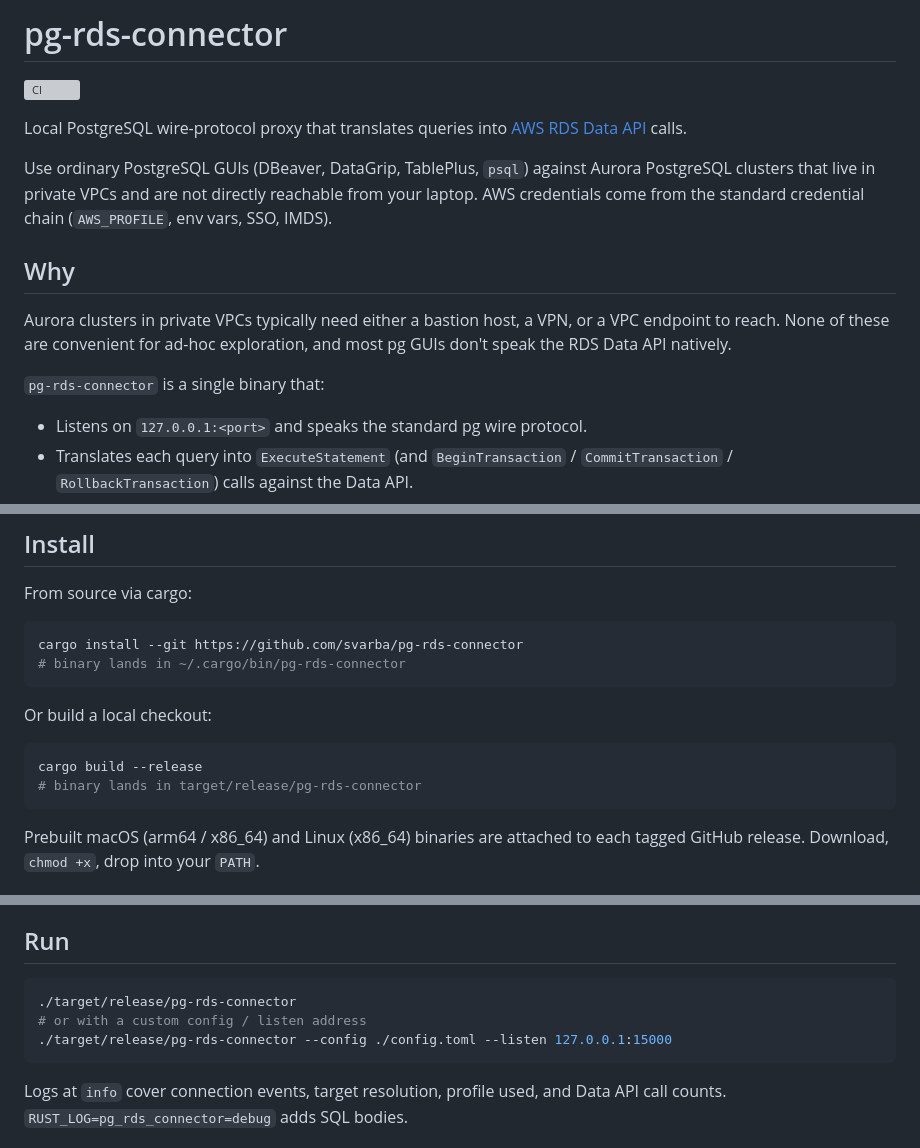
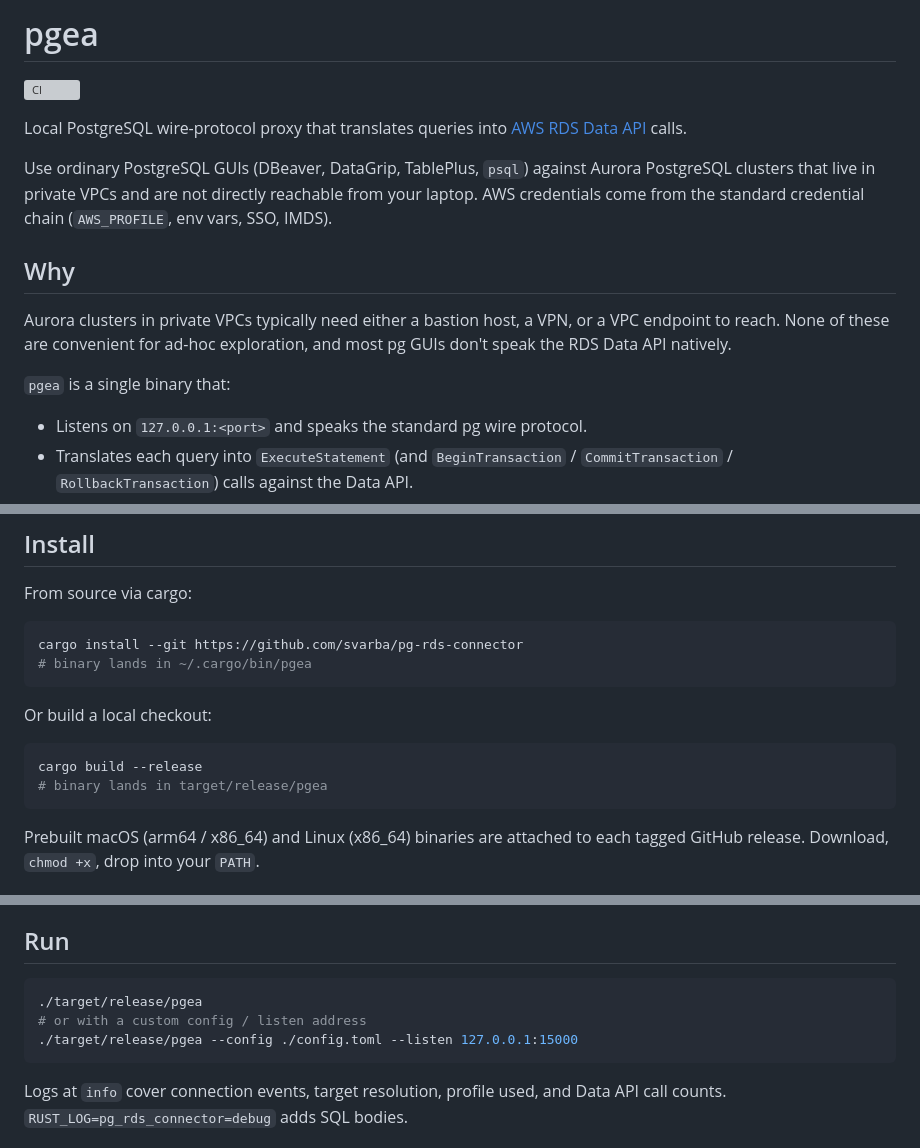
Before and after one commit to ra100/pgea, a Markdown page: README.md, 3 parts joined by grey strips. Rendered like a GitHub page; grey boxes are pictures that could not be loaded.

Commit message:
docs(readme): rename display name + binary references to 'pgea'
Title heading, prose mentions, and binary references updated. GitHub
repo URLs (svarba/pg-rds-connector) and the design spec path left alone
since the repo itself is not yet renamed.

NOTE: Cargo.toml package name and CI/release workflow still produce
'pg-rds-connector' artifacts. Renaming those + the repo + config dir
is a separate, larger change (touches crate name, all import paths,
and downstream installs).

````diff
--- a/README.md
+++ b/README.md
@@ -1,4 +1,4 @@
-# pg-rds-connector
+# pgea
 
 [![CI](https://github.com/svarba/pg-rds-connector/actions/workflows/ci.yml/badge.svg)](https://github.com/svarba/pg-rds-connector/actions/workflows/ci.yml)
 
@@ -17,7 +17,7 @@ Aurora clusters in private VPCs typically need either a bastion host, a VPN,
 or a VPC endpoint to reach. None of these are convenient for ad-hoc
 exploration, and most pg GUIs don't speak the RDS Data API natively.
 
-`pg-rds-connector` is a single binary that:
+`pgea` is a single binary that:
 
 - Listens on `127.0.0.1:<port>` and speaks the standard pg wire protocol.
 - Translates each query into `ExecuteStatement` (and `BeginTransaction` /
@@ -53,14 +53,14 @@ From source via cargo:
 
 ```sh
 cargo install --git https://github.com/svarba/pg-rds-connector
-# binary lands in ~/.cargo/bin/pg-rds-connector
+# binary lands in ~/.cargo/bin/pgea
 ```
 
 Or build a local checkout:
 
 ```sh
 cargo build --release
-# binary lands in target/release/pg-rds-connector
+# binary lands in target/release/pgea
 ```
 
 Prebuilt macOS (arm64 / x86_64) and Linux (x86_64) binaries are attached to
@@ -93,9 +93,9 @@ fresh one.
 ## Run
 
 ```sh
-./target/release/pg-rds-connector
+./target/release/pgea
 # or with a custom config / listen address
-./target/release/pg-rds-connector --config ./config.toml --listen 127.0.0.1:15000
+./target/release/pgea --config ./config.toml --listen 127.0.0.1:15000
 ```
 
 Logs at `info` cover connection events, target resolution, profile used, and
````
